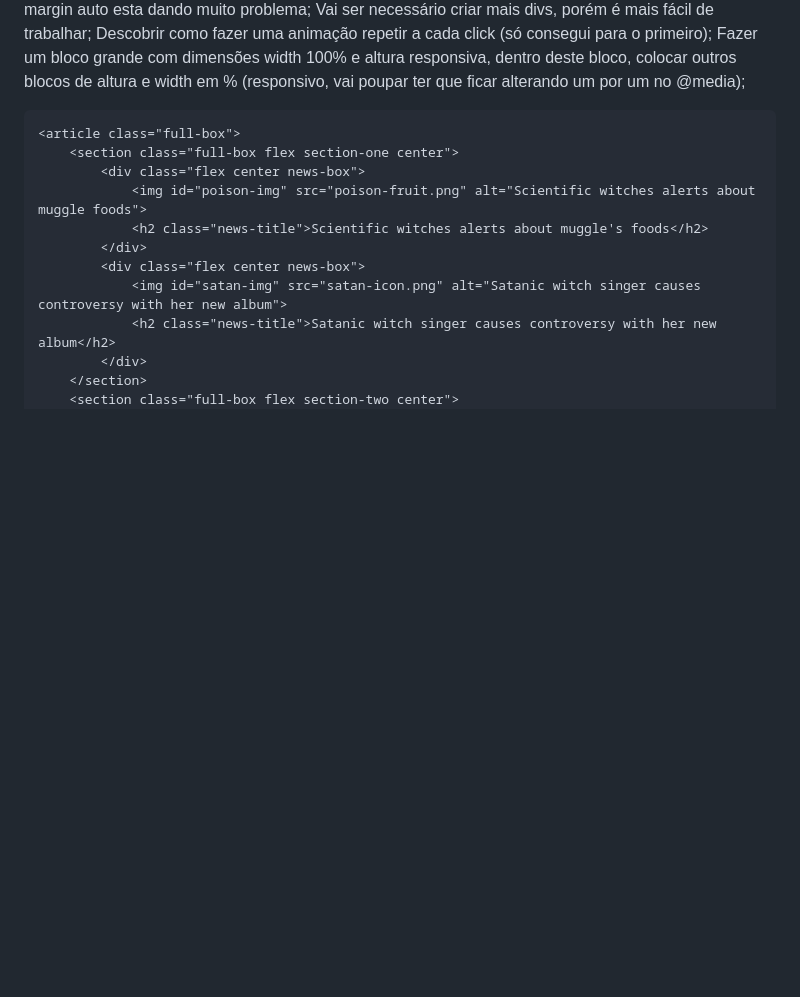
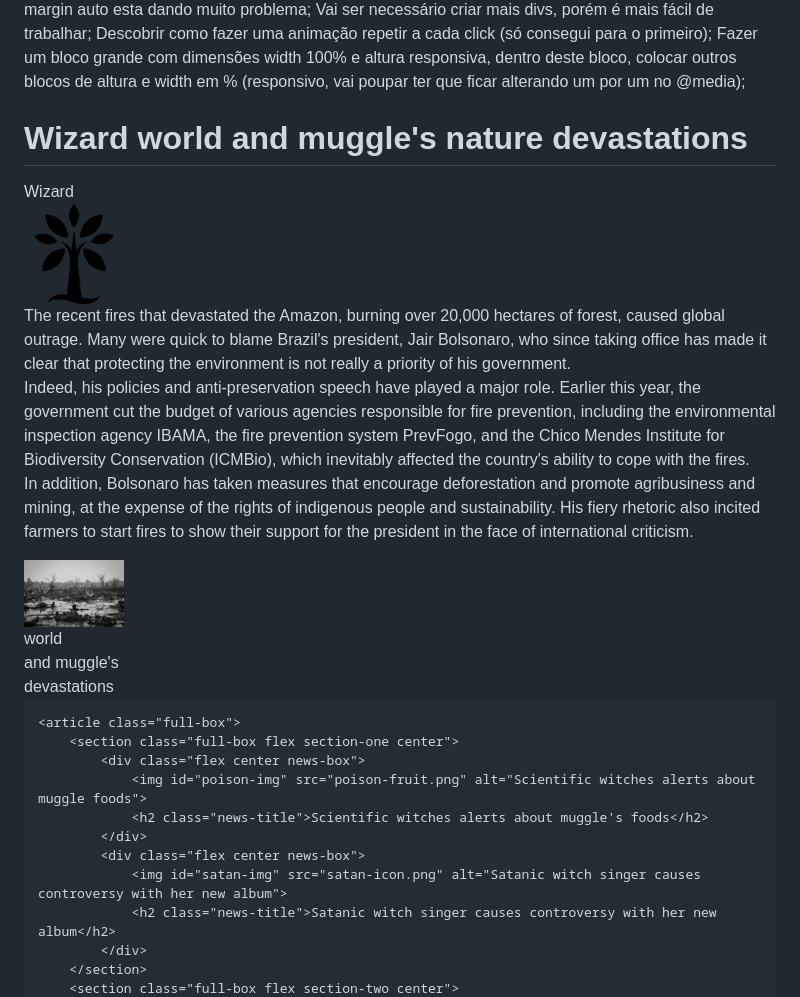
Before and after one commit to tryber/sd-01-week7-project-daily-prophet, a Markdown page: bolivar/readme.md, the part around the change. Rendered like a GitHub page; pictures changed too: bolivar/tree.png (added); blank space fills up the shorter version.

```diff
--- a/bolivar/readme.md
+++ b/bolivar/readme.md
@@ -12,7 +12,22 @@ Descobrir como fazer uma animação repetir a cada click (só consegui para o pr
 Fazer um bloco grande com dimensões width 100% e altura responsiva, dentro deste bloco, colocar outros blocos de altura e width em % (responsivo, vai poupar ter que ficar alterando um por um no @media);
 
 
-
+ <h1>Wizard world and muggle's nature devastations</h1>
+            <div class="flex center box80">Wizard</div>
+            <div class="flex center column box80" id="article-text">
+                <div class="flex center box100">
+                    <img src="tree.png" width="100px">
+                    <p>The recent fires that devastated the Amazon, burning over 20,000 hectares of forest, caused global outrage. Many were quick to blame Brazil's president, Jair Bolsonaro, who since taking office has made it clear that protecting the
+                        environment is not really a priority of his government. <br> Indeed, his policies and anti-preservation speech have played a major role. Earlier this year, the government cut the budget of various agencies responsible for fire
+                        prevention, including the environmental inspection agency IBAMA, the fire prevention system PrevFogo, and the Chico Mendes Institute for Biodiversity Conservation (ICMBio), which inevitably affected the country's ability to cope
+                        with the fires. <br> In addition, Bolsonaro has taken measures that encourage deforestation and promote agribusiness and mining, at the expense of the rights of indigenous people and sustainability. His fiery rhetoric also incited
+                        farmers to start fires to show their support for the president in the face of international criticism.</p>
+                </div>
+                <img src="florest.jpg" width="100px">
+            </div>
+            <div class="flex center">world</div>
+            <div class="flex center">and muggle's</div>
+            <div class="flex center">devastations</div>
 
 
 
```
Also changed, not shown: bolivar/feather.jpg (added), 3 other files.
